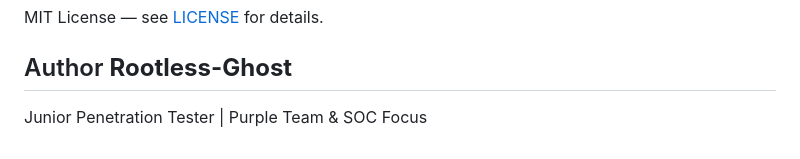
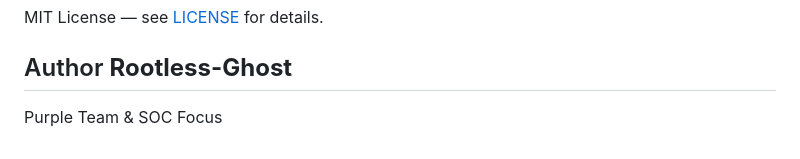
Before and after one commit to Rootless-Ghost/security-awareness-training, a Markdown page: README.md, the part around the change. Rendered like a GitHub page.

```diff
--- a/README.md
+++ b/README.md
@@ -225,4 +225,4 @@ MIT License — see [LICENSE](LICENSE) for details.
 
 ## Author **Rootless-Ghost**
 
-Junior Penetration Tester | Purple Team & SOC Focus
+Purple Team & SOC Focus
```
